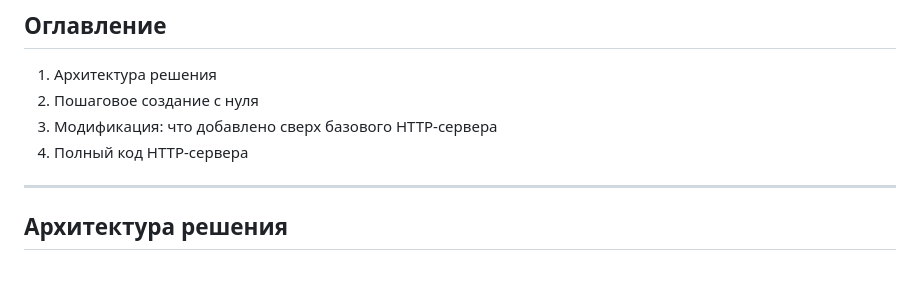
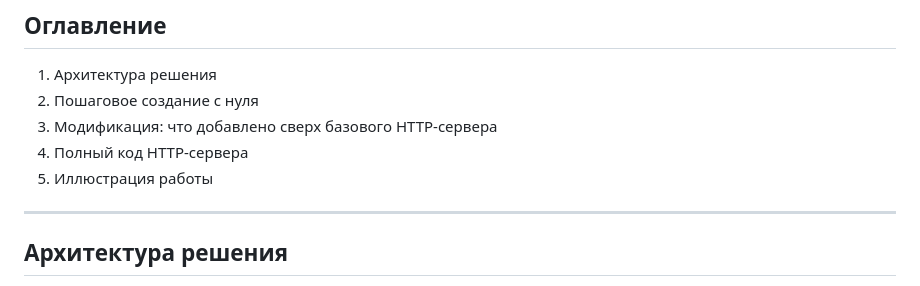
Before and after one commit to feathertyris/Project-practice-2026, a Markdown page: docs/variant_guide.md, the part around one of its changes. GitHub-like rendering.

```diff
--- a/docs/variant_guide.md
+++ b/docs/variant_guide.md
@@ -10,6 +10,7 @@
 2. Пошаговое создание с нуля
 3. Модификация: что добавлено сверх базового HTTP‑сервера
 4. Полный код HTTP-сервера
+5. Иллюстрация работы
 ---
 
 ## Архитектура решения
```
Also changed, not shown: other parts of docs/variant_guide.md (+13 -1 lines).
